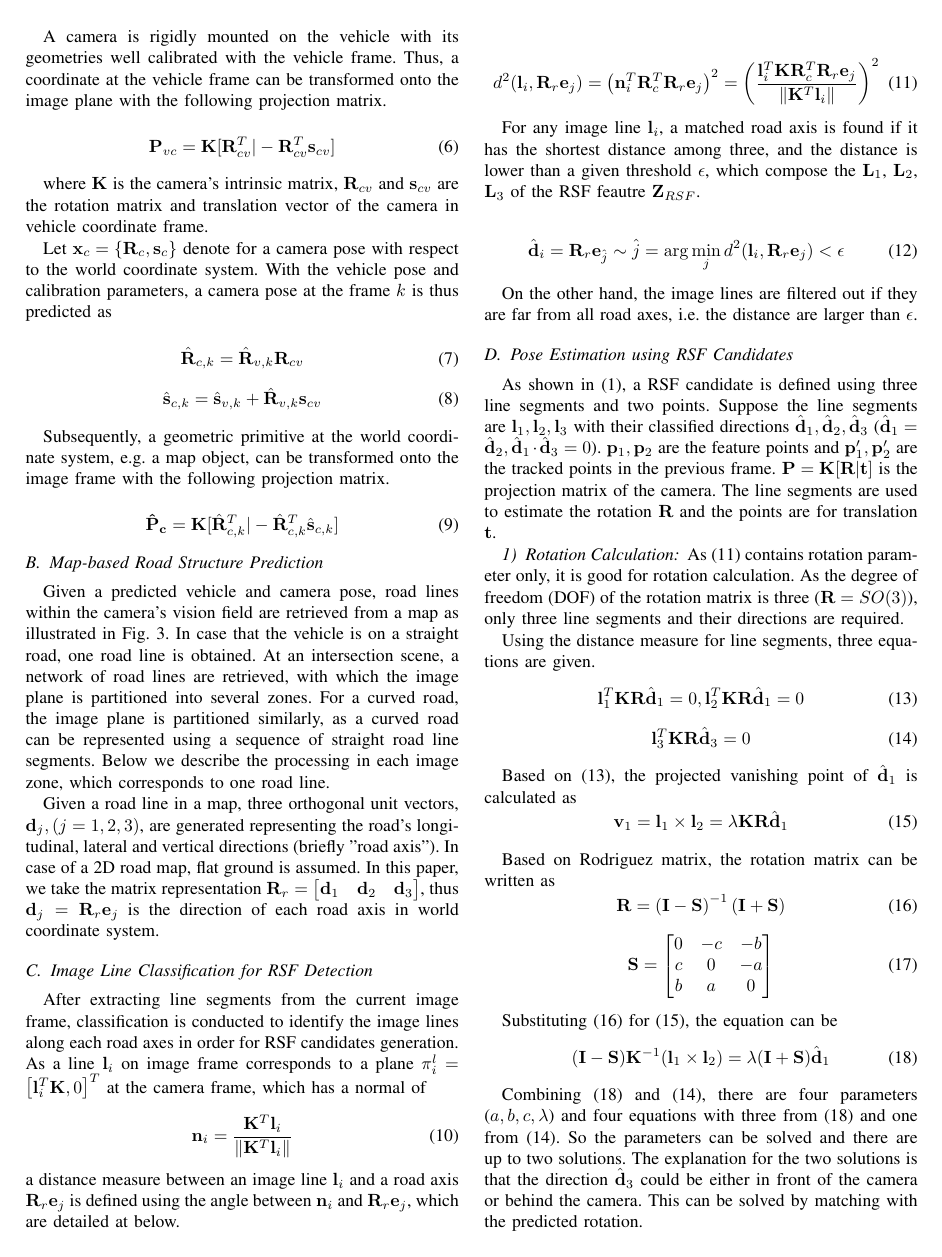
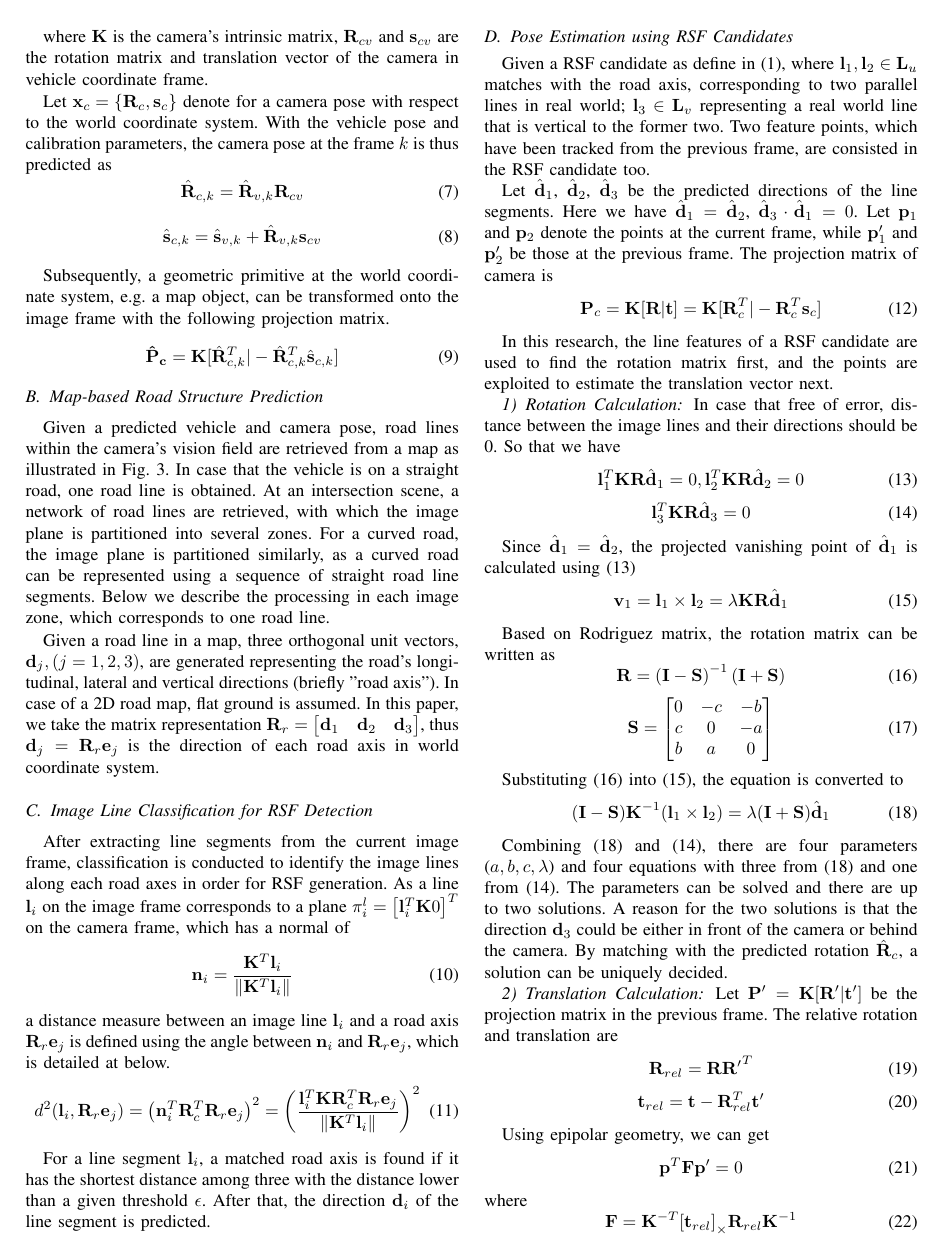
Before and after one commit to WangAndong/PaperForIV2014Final, a LaTeX paper (IV2014_yyf.tex): page 4 of 8. Compiled offline with pdfLaTeX.

```diff
--- a/IV2014_yyf.tex
+++ b/IV2014_yyf.tex
@@ -249,15 +244,13 @@
 where $\hat{\mathbf{d}}_{y,k}=\hat{\mathbf{R}}_{v,k}\mathbf{e}_2$ is a predicted vehicle's heading of frame $k$, $v$ is the speed detected from a wheel encoder.
 
 A camera is rigidly mounted on the vehicle with its geometries well calibrated with the vehicle frame. Thus, a coordinate at the vehicle frame can be transformed onto the image plane with the following projection matrix.
-
 \begin{equation}
 \mathbf{P}_{vc}=\mathbf{K}[\mathbf{R}_{cv}^T|-\mathbf{R}_{cv}^T\mathbf{s}_{cv}]
 \end{equation}
 
 where $\mathbf{K}$ is the camera's intrinsic matrix, $\mathbf{R}_{cv}$ and $\mathbf{s}_{cv}$ are the rotation matrix and translation vector of the camera in vehicle coordinate frame.
 
-Let $\mathbf{x}_{c} = \{\mathbf{R}_{c}, \mathbf{s}_{c}\}$ denote for a camera pose with respect to the world coordinate system. With the vehicle pose and calibration parameters, a camera pose at the frame $k$ is thus predicted as
-
+Let $\mathbf{x}_{c} = \{\mathbf{R}_{c}, \mathbf{s}_{c}\}$ denote for a camera pose with respect to the world coordinate system. With the vehicle pose and calibration parameters, the camera pose at the frame $k$ is thus predicted as
 \begin{equation}
 \hat{\mathbf{R}}_{c,k} = \hat{\mathbf{R}}_{v,k} \mathbf{R}_{cv}
 \label{eq:R_c}
@@ -281,13 +273,12 @@
 
 \subsection{Image Line Classification for RSF Detection}
 
-After extracting line segments from the current image frame, classification is conducted to identify the image lines along each road axes in order for RSF candidates generation.
-As a line $\mathbf{l}_i$ on image frame corresponds to a plane $\mathbf{\pi}_i^l = \left[\mathbf{l}_i^T\mathbf{K}, 0\right]^T$ at the camera frame, which has a normal of
+After extracting line segments from the current image frame, classification is conducted to identify the image lines along each road axes in order for RSF generation.
+As a line $\mathbf{l}_i$ on the image frame corresponds to a plane $\mathbf{\pi}_i^l = \left[\mathbf{l}_i^T\mathbf{K} 0\right]^T$ on the camera frame, which has a normal of
 \begin{equation}
 \mathbf{n}_i=\frac{\mathbf{K}^T\mathbf{l}_i}{\left\|\mathbf{K}^T\mathbf{l}_i\right\|}
 \end{equation}
-a distance measure between an image line $\mathbf{l}_i$ and a road axis $\mathbf{R}_r\mathbf{e}_j$ is defined using the angle between $\mathbf{n}_i$ and $\mathbf{R}_r\mathbf{e}_j$, which are detailed at below.
-
+a distance measure between an image line $\mathbf{l}_i$ and a road axis $\mathbf{R}_r\mathbf{e}_j$ is defined using the angle between $\mathbf{n}_i$ and $\mathbf{R}_r\mathbf{e}_j$, which is detailed at below.
 \begin{equation}
 d^2(\mathbf{l}_i,\mathbf{R}_r\mathbf{e}_j) = {\left(\mathbf{n}_i^T\mathbf{R}_c^T\mathbf{R}_r\mathbf{e}_j\right)}^2 = { \left(\frac  {\mathbf{l}_i^T\mathbf{K}\mathbf{R}_c^T\mathbf{R}_r\mathbf{e}_j}
                 {\left\|\mathbf{K}^T\mathbf{l}_i\right\|}
@@ -296,23 +287,24 @@
 \label{eq:d_3d}
 \end{equation}
 
-For any image line $\mathbf{l}_i$, a matched road axis is found if it has the shortest distance among three, and the distance is lower than a given threshold $\epsilon$, which compose the $\mathbf{L}_1$, $\mathbf{L}_2$, $\mathbf{L}_3$ of the RSF feautre $\mathbf{Z}_{RSF}$.
+For a line segment $\mathbf{l}_i$, a matched road axis is found if it has the shortest distance among three with the distance lower than a given threshold $\epsilon$. After that, the direction $\mathbf{d}_i$ of the line segment is predicted.
 
+\subsection{Pose Estimation using RSF Candidates}
+Given a RSF candidate as define in (1), where $\mathbf{l}_1,\mathbf{l}_2\in \mathbf{L}_u$ matches with the road axis, corresponding to two parallel lines in real world; $\mathbf{l}_3\in \mathbf{L}_v$ representing a real world line that is vertical to the former two. Two feature points, which have been tracked from the previous frame, are consisted in the RSF candidate too.
+
+Let $\hat{\mathbf{d}}_1$, $\hat{\mathbf{d}}_2$, $\hat{\mathbf{d}}_3$ be the predicted directions of the line segments. Here we have $\hat{\mathbf{d}}_1=\hat{\mathbf{d}}_2$, $\hat{\mathbf{d}}_3\cdot\hat{\mathbf{d}}_1=0$. Let $\mathbf{p}_1$ and $\mathbf{p}_2$ denote the points at the current frame, while $\mathbf{p}_1^\prime$ and $\mathbf{p}_2^\prime$ be those at the previous frame.
+The projection matrix of camera is
 \begin{equation}
-\hat{\mathbf{d}}_i = \mathbf{R}_r\mathbf{e}_{\hat{j}} \sim \hat{j} = \arg\min _{j} d^2(\mathbf{l}_i,\mathbf{R}_r\mathbf{e}_j)<\epsilon
+\mathbf{P}_c = \mathbf{K}[\mathbf{R}|\mathbf{t}] = \mathbf{K}[\mathbf{R}_c^T|-\mathbf{R}_c^T\mathbf{s}_c]
 \end{equation}
 
-On the other hand, the image lines are filtered out if they are far from all road axes, i.e. the distance are larger than $\epsilon$.
+In this research, the line features of a RSF candidate are used to find the rotation matrix first, and the points are exploited to estimate the translation vector next.
 
-\subsection{Pose Estimation using RSF Candidates}
-As shown in (\ref{eq:C_RSF}), a RSF candidate is defined using three line segments and two points. Suppose the line segments are $\mathbf{l}_1,\mathbf{l}_2,\mathbf{l}_3$ with their classified directions $\hat{\mathbf{d}}_1,\hat{\mathbf{d}}_2,\hat{\mathbf{d}}_3$ ($\hat{\mathbf{d}}_1=\hat{\mathbf{d}}_2,\hat{\mathbf{d}}_1\cdot\hat{\mathbf{d}}_3=0$). $\mathbf{p}_1, \mathbf{p}_2$ are the feature points and $\mathbf{p}_1^\prime, \mathbf{p}_2^\prime$ are the tracked points in the previous frame. $\mathbf{P}=\mathbf{K}[\mathbf{R}|\mathbf{t}]$ is the projection matrix of the camera.
-The line segments are used to estimate the rotation $\mathbf{R}$ and the points are for translation $\mathbf{t}$.
 \subsubsection{Rotation Calculation}
-As (\ref{eq:d_3d}) contains rotation parameter only, it is good for rotation calculation. As the degree of freedom (DOF) of the rotation matrix is three ($\mathbf{R}=SO(3)$), only three line segments and their directions are required.
 
-Using the distance measure for line segments, three equations are given.
+In case that free of error, distance between the image lines and their directions should be 0. So that we have
 \begin{equation}
-\mathbf{l}_1^T\mathbf{K}\mathbf{R}\hat{\mathbf{d}}_1=0, \mathbf{l}_2^T\mathbf{K}\mathbf{R}\hat{\mathbf{d}}_1=0
+\mathbf{l}_1^T\mathbf{K}\mathbf{R}\hat{\mathbf{d}}_1=0, \mathbf{l}_2^T\mathbf{K}\mathbf{R}\hat{\mathbf{d}}_2=0
 \label{eq:l_1,l_2}
 \end{equation}
 \begin{equation}
@@ -320,7 +312,7 @@
 \label{eq:l_3}
 \end{equation}
 
-Based on (\ref{eq:l_1,l_2}), the projected vanishing point of $\hat{\mathbf{d}}_1$ is calculated as
+Since $\hat{\mathbf{d}}_1=\hat{\mathbf{d}}_2$, the projected vanishing point of $\hat{\mathbf{d}}_1$ is calculated using (\ref{eq:l_1,l_2})
 \begin{equation}
 \mathbf{v}_1 = \mathbf{l}_1\times \mathbf{l}_2 =  \lambda \mathbf{K}\mathbf{R}\hat{\mathbf{d}}_1
 \label{eq:vp}
@@ -339,13 +331,14 @@
 \label{eq:Rodriguez_S}
 \end{equation}
 
-Substituting (\ref{eq:Rodriguez_R}) for (\ref{eq:vp}), the equation can be
+Substituting (\ref{eq:Rodriguez_R}) into (\ref{eq:vp}), the equation is converted to
 \begin{equation}
 (\mathbf{I}-\mathbf{S})\mathbf{K}^{-1}(\mathbf{l}_1\times \mathbf{l}_2)
 = \lambda (\mathbf{I}+\mathbf{S})\hat{\mathbf{d}}_1
 \label{eq:linear}
 \end{equation}
 
-Combining (\ref{eq:linear}) and (\ref{eq:l_3}), there are four parameters ($a,b,c,\lambda$) and four equations with three from (\ref{eq:linear}) and one from (\ref{eq:l_3}). So the parameters can be solved and there are up to two solutions. The explanation for the two solutions is that the direction $\hat{\mathbf{d}}_3$ could be either in front of the camera or behind the camera. This can be solved by matching with the predicted rotation.
+Combining (\ref{eq:linear}) and (\ref{eq:l_3}), there are four parameters ($a,b,c,\lambda$) and four equations with three from (\ref{eq:linear}) and one from (\ref{eq:l_3}). The parameters can be solved and there are up to two solutions.  A reason for the two solutions is that the direction $\mathbf{d}_3$ could be either in front of the camera or behind the camera. By matching with the predicted rotation $\hat{\mathbf{R}}_c$, a solution can be uniquely decided.
 
 \subsubsection{Translation Calculation}
+Let $\mathbf{P}^\prime=\mathbf{K}[\mathbf{R}^\prime|\mathbf{t}^\prime]$ be the projection matrix in the previous frame. The relative rotation and translation are
@@ -372,3 +349,4 @@
 \mathbf{t}_{rel}=\mathbf{t} - \mathbf{R}_{rel}^T \mathbf{t}^\prime
 \end{equation}
 
+Using epipolar geometry, we can get
@@ -386,5 +353,6 @@
 \begin{equation}
 \mathbf{p}^T \mathbf{F} \mathbf{p}^\prime=0
+\label{eq:pFp}
 \end{equation}
 where
 \begin{equation}
```
Also changed, not shown: source/Final/crossing.pdf, source/Final/feature.pdf, source/Final/framework.pdf, source/Final/horizon_line.pdf, source/Final/straight_road.pdf, IV2014_yyf.tex (70 more changed lines), 1 other file.
